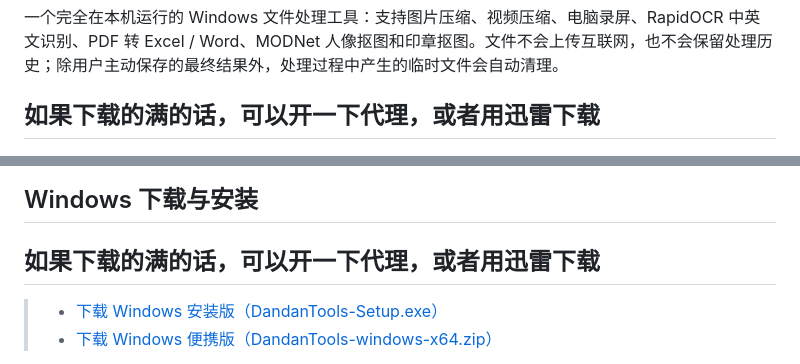
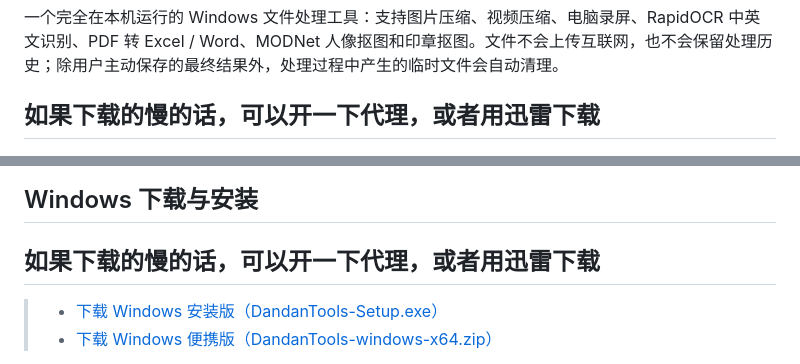
Before and after one commit to DanDan9947/All-in-one-tool, a Markdown page: README.md, 2 parts joined by grey strips. Drawn GitHub-style.

Commit message:
Fix typo in README regarding download speed

```diff
--- a/README.md
+++ b/README.md
@@ -2,7 +2,7 @@
 
 一个完全在本机运行的 Windows 文件处理工具：支持图片压缩、视频压缩、电脑录屏、RapidOCR 中英文识别、PDF 转 Excel / Word、MODNet 人像抠图和印章抠图。文件不会上传互联网，也不会保留处理历史；除用户主动保存的最终结果外，处理过程中产生的临时文件会自动清理。
 
-## 如果下载的满的话，可以开一下代理，或者用迅雷下载
+## 如果下载的慢的话，可以开一下代理，或者用迅雷下载
 
 <div>
   <img style="margin:10px" src="./001.png" alt="drawing"/>
@@ -10,7 +10,7 @@
 
 ## Windows 下载与安装
 
-## 如果下载的满的话，可以开一下代理，或者用迅雷下载
+## 如果下载的慢的话，可以开一下代理，或者用迅雷下载
 
 > - [下载 Windows 安装版（DandanTools-Setup.exe）](https://github.com/DanDan9947/All-in-one-tool/releases/latest/download/DandanTools-Setup.exe)
 > - [下载 Windows 便携版（DandanTools-windows-x64.zip）](https://github.com/DanDan9947/All-in-one-tool/releases/latest/download/DandanTools-windows-x64.zip)
```
